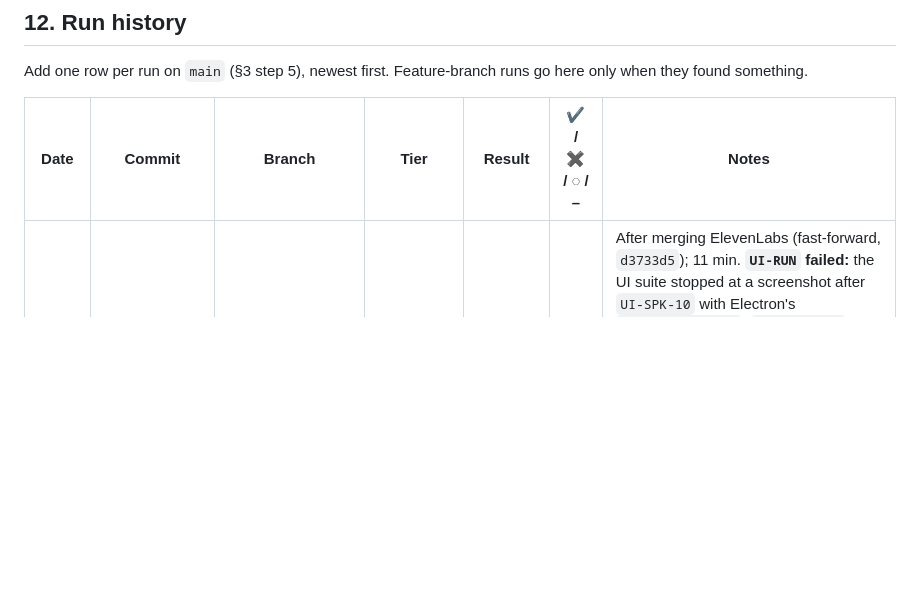
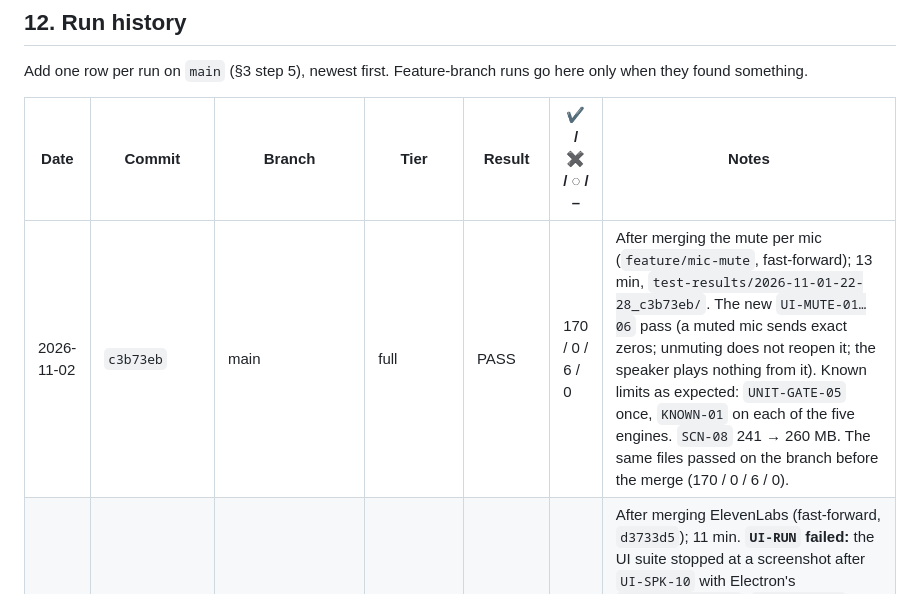
Before and after one commit to Denis-Feier/local-word-transcriptor, a Markdown page: TESTING.md, the part around the change. Drawn GitHub-style; blank space fills up the shorter version.

Commit message:
Record the full run on main after merging the mic mute
Co-Authored-By: Claude Opus 5.5 <noreply@anthropic.com>

```diff
--- a/TESTING.md
+++ b/TESTING.md
@@ -617,6 +617,7 @@ Add one row per run on `main` (§3 step 5), newest first. Feature-branch runs go
 
 | Date | Commit | Branch | Tier | Result | ✔ / ✖ / ◌ / – | Notes |
 |---|---|---|---|---|---|---|
+| 2026-11-02 | `c3b73eb` | main | full | PASS | 170 / 0 / 6 / 0 | After merging the mute per mic (`feature/mic-mute`, fast-forward); 13 min, `test-results/2026-11-01-22-28_c3b73eb/`. The new `UI-MUTE-01…06` pass (a muted mic sends exact zeros; unmuting does not reopen it; the speaker plays nothing from it). Known limits as expected: `UNIT-GATE-05` once, `KNOWN-01` on each of the five engines. `SCN-08` 241 → 260 MB. The same files passed on the branch before the merge (170 / 0 / 6 / 0). |
 | 2026-11-01 | `d3733d5` | main | full | FAIL (flaky test harness) | 149 / 1 / 6 / 0 | After merging ElevenLabs (fast-forward, `d3733d5`); 11 min. **`UI-RUN` failed:** the UI suite stopped at a screenshot after `UI-SPK-10` with Electron's `UnknownVizError` (`capturePage`, Chromium's compositor), so its last ~15 checks did not run; every check before it passed. Reproduced (§10.1) in 1 of 2 runs of the UI suite alone, at another screenshot (after `UI-SPK-03`); the display was on throughout (`pmset` log), and nothing else ran. Not the product: a screenshot is not a check. Fixed in `test/ui/run.mjs` on `release/v1.0.1`: `shot()` retries the capture and, if it still fails, reports the screenshot as not taken instead of ending the run; then 3 UI runs in a row passed (47 / 0). The rest as on the branch: known limits `UNIT-GATE-05`, `KNOWN-01` on every engine; `SCN-08` 242 → 270 MB; PERF-01 in range (Parakeet 110M 32–36 ms, Canary 131 ms, Parakeet v3 158 ms, Jackrabbit 345 ms, Whisper turbo 495 ms). Before the merge, the standard tier and the long conversation on the branch with the SDK loaded lazily: 138 / 0 / 2 / 0, `SCN-08` 242 → 259 MB. **v1.0.1 was released without the stress tier (§3 step 8), at the user's request.** |
 | 2026-11-01 | `8df560a` + ElevenLabs (uncommitted) | feature/elevenlabs | full | PASS, one finding | 164 / 0 / 6 / 0 | 12 min. The new `UNIT-CLOUD-*`, `PROT-CLOUD-*`, `PROT-WS-05` and `UI-MODEL-02` pass (all against the stand-in; the real ElevenLabs was not used). **Found:** `SCN-08` 383 → 433 MB, against 246 → 261 MB before: the transcriber imported the ElevenLabs SDK at startup, ~150 MB and up to 0.8 s for everyone, cloud model or not. Fixed before the merge by loading it only when the cloud model is chosen (importing the transcriber: 202 → 50 MB, 383 → 6 ms). A stray standard-tier run overlapped this run for ~2 min (started by mistake, stopped); nothing failed. Known limits as before (`UNIT-GATE-05`, `KNOWN-01` on every engine). PERF-01 in range (Parakeet 110M 35–40 ms, Canary 131 ms, Parakeet v3 155 ms, Jackrabbit 351 ms, Whisper turbo 495 ms). |
 | 2026-11-01 | `6fa4b9d` | main | full + 2 real recordings | stopped, no failure | 150 / 0 / 6 / ? | After merging #14, #16, #17, #18 and #20, one at a time (squash merges; main merged into #17, #18 and #20 first, #17's ids renumbered and the WAV retry fixed, §13). **Stopped by the user** ~14 min in, during the real-recordings suite: every suite before it ran (static, unit, protocol, smoke, scenarios, ui, the four engines, the 10-minute conversation) with no failure and only the known limits (`UNIT-GATE-05`, `KNOWN-01` on every engine); skips not reported. Not run: the recordings scenarios (`SCN-04` on real voices, #3, failed in every earlier run and is still open), `ENG-03` (Apple dictation), the §8.1 visual review; no `summary.md`. Recordings `2026-10-29_23-27-58.wav` and `2026-10-30_10-39-26.wav`; run in a clone in `$TMPDIR` with `models/` and `python/.venv` linked from the main checkout. Before each merge, in a Linux container: static 5/5 and unit (30 → 42 passed, `UNIT-GATE-05` known); protocol on Parakeet TDT v3 (Hugging Face is blocked there) with the same container-only failures as main (`PROT-WS-02/04`, `PROT-MODEL-01`, `PROT-MIC-02`) and `PROT-ERR-03` passing. The user tests the merged features by hand. |
```
